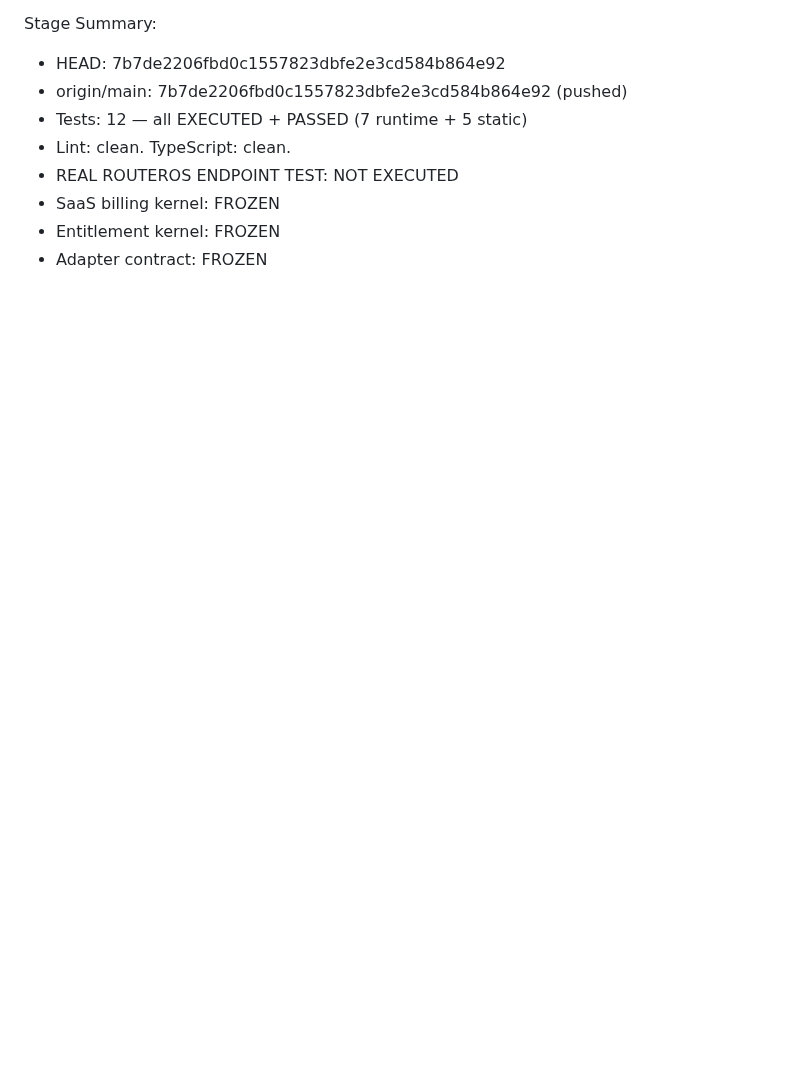
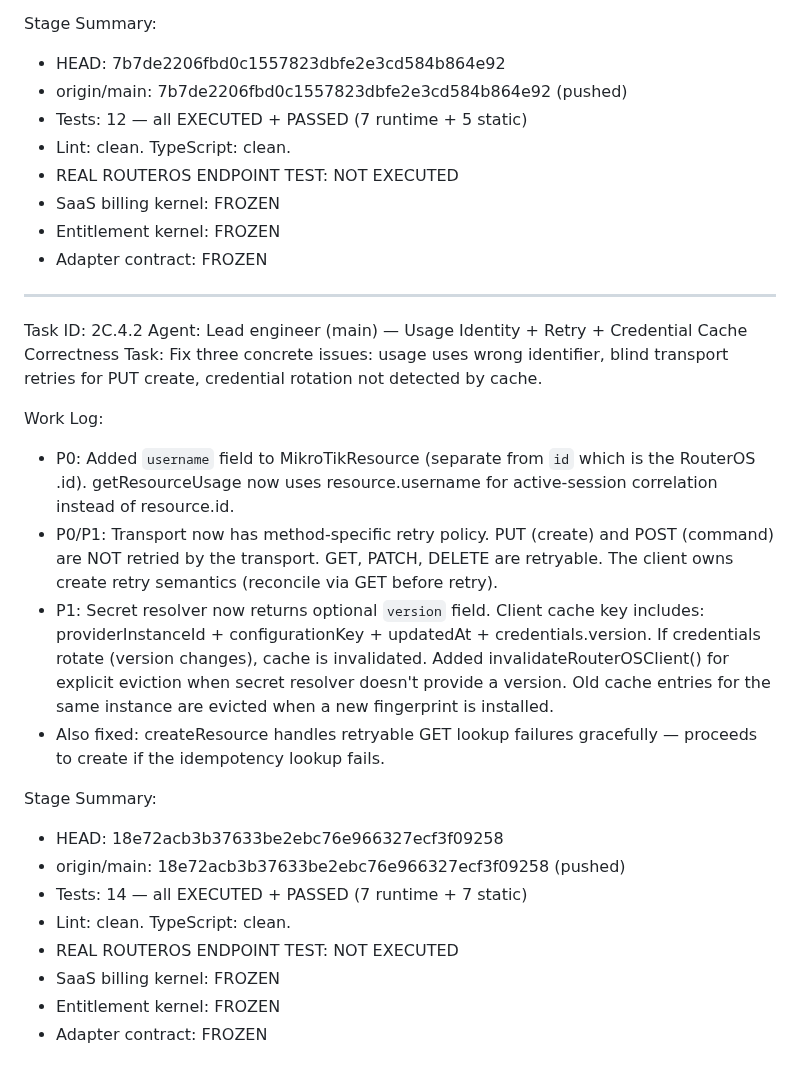
Before and after one commit to pectoraux/roamlink, a Markdown page: worklog.md, the part around the change. GitHub-like rendering; blank space fills up the shorter version.

Commit message:
f7ac4628-0872-4478-8593-bed3002c4523

```diff
--- a/worklog.md
+++ b/worklog.md
@@ -1966,3 +1966,24 @@ Stage Summary:
 - SaaS billing kernel: FROZEN
 - Entitlement kernel: FROZEN
 - Adapter contract: FROZEN
+
+---
+Task ID: 2C.4.2
+Agent: Lead engineer (main) — Usage Identity + Retry + Credential Cache Correctness
+Task: Fix three concrete issues: usage uses wrong identifier, blind transport retries for PUT create, credential rotation not detected by cache.
+
+Work Log:
+- P0: Added `username` field to MikroTikResource (separate from `id` which is the RouterOS .id). getResourceUsage now uses resource.username for active-session correlation instead of resource.id.
+- P0/P1: Transport now has method-specific retry policy. PUT (create) and POST (command) are NOT retried by the transport. GET, PATCH, DELETE are retryable. The client owns create retry semantics (reconcile via GET before retry).
+- P1: Secret resolver now returns optional `version` field. Client cache key includes: providerInstanceId + configurationKey + updatedAt + credentials.version. If credentials rotate (version changes), cache is invalidated. Added invalidateRouterOSClient() for explicit eviction when secret resolver doesn't provide a version. Old cache entries for the same instance are evicted when a new fingerprint is installed.
+- Also fixed: createResource handles retryable GET lookup failures gracefully — proceeds to create if the idempotency lookup fails.
+
+Stage Summary:
+- HEAD: 18e72acb3b37633be2ebc76e966327ecf3f09258
+- origin/main: 18e72acb3b37633be2ebc76e966327ecf3f09258 (pushed)
+- Tests: 14 — all EXECUTED + PASSED (7 runtime + 7 static)
+- Lint: clean. TypeScript: clean.
+- REAL ROUTEROS ENDPOINT TEST: NOT EXECUTED
+- SaaS billing kernel: FROZEN
+- Entitlement kernel: FROZEN
+- Adapter contract: FROZEN
```
